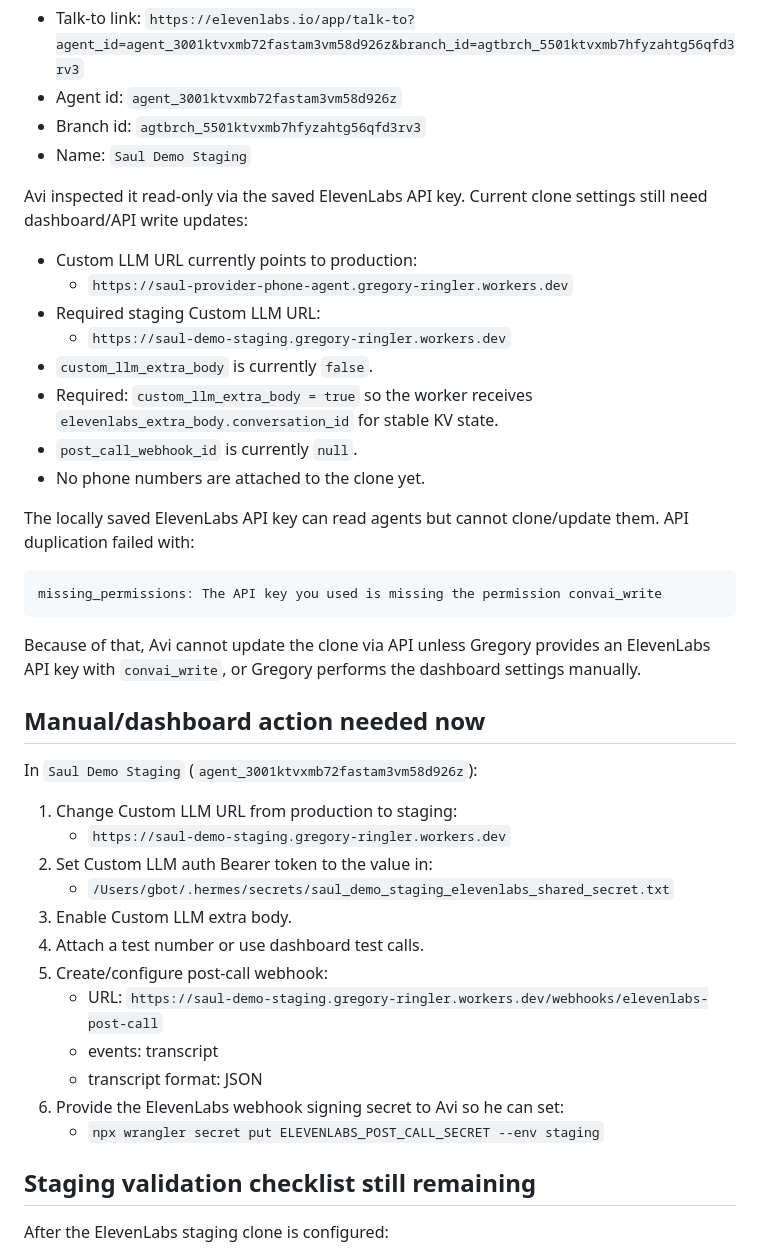
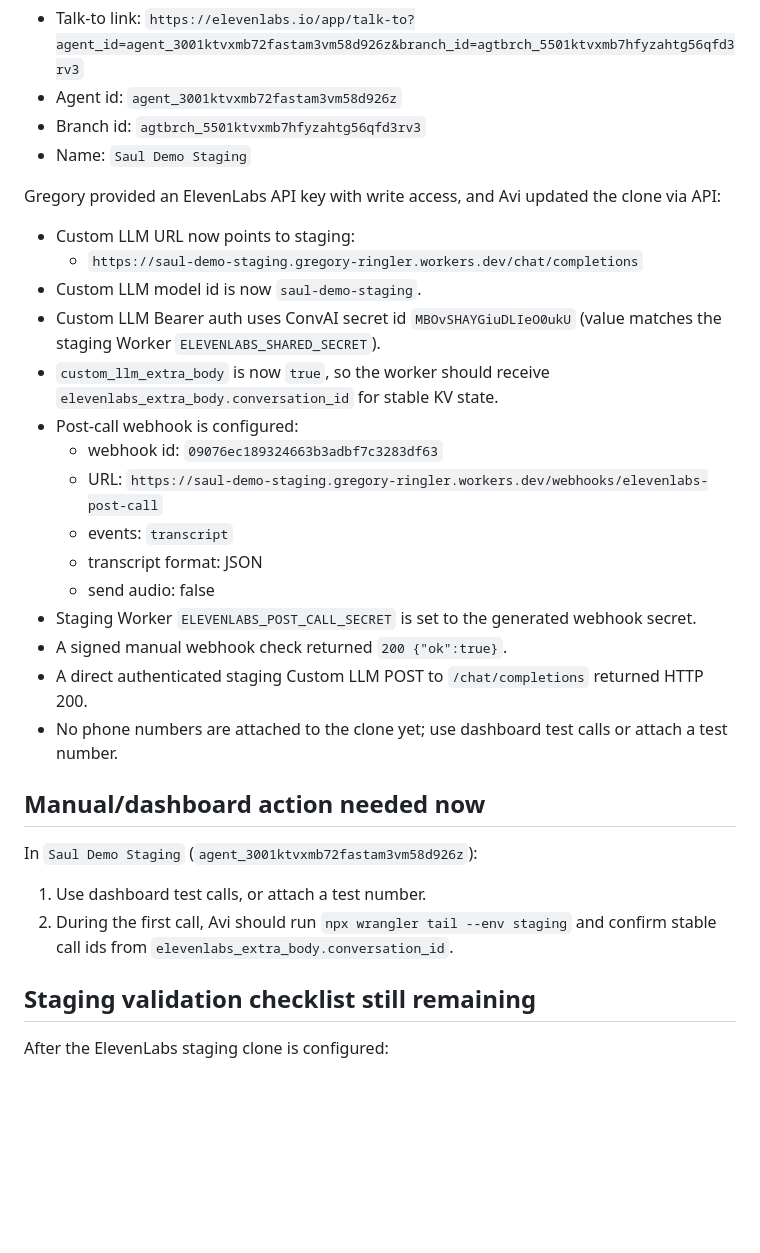
Before and after one commit to exotiq-ai/lead-gen-saul, a Markdown page: docs/ask-saul-demo-mode-staging-handoff.md, the part around the change. GitHub-like rendering; blank space fills up the shorter version.

Commit message:
docs: mark ElevenLabs staging configured

````diff
--- a/docs/ask-saul-demo-mode-staging-handoff.md
+++ b/docs/ask-saul-demo-mode-staging-handoff.md
@@ -68,41 +68,30 @@ Gregory created the staging clone:
 - Branch id: `agtbrch_5501ktvxmb7hfyzahtg56qfd3rv3`
 - Name: `Saul Demo Staging`
 
-Avi inspected it read-only via the saved ElevenLabs API key. Current clone settings still need dashboard/API write updates:
+Gregory provided an ElevenLabs API key with write access, and Avi updated the clone via API:
 
-- Custom LLM URL currently points to production:
-  - `https://saul-provider-phone-agent.gregory-ringler.workers.dev`
-- Required staging Custom LLM URL:
-  - `https://saul-demo-staging.gregory-ringler.workers.dev`
-- `custom_llm_extra_body` is currently `false`.
-- Required: `custom_llm_extra_body = true` so the worker receives `elevenlabs_extra_body.conversation_id` for stable KV state.
-- `post_call_webhook_id` is currently `null`.
-- No phone numbers are attached to the clone yet.
-
-The locally saved ElevenLabs API key can read agents but cannot clone/update them. API duplication failed with:
-
-```text
-missing_permissions: The API key you used is missing the permission convai_write
-```
-
-Because of that, Avi cannot update the clone via API unless Gregory provides an ElevenLabs API key with `convai_write`, or Gregory performs the dashboard settings manually.
+- Custom LLM URL now points to staging:
+  - `https://saul-demo-staging.gregory-ringler.workers.dev/chat/completions`
+- Custom LLM model id is now `saul-demo-staging`.
+- Custom LLM Bearer auth uses ConvAI secret id `MBOvSHAYGiuDLIeO0ukU` (value matches the staging Worker `ELEVENLABS_SHARED_SECRET`).
+- `custom_llm_extra_body` is now `true`, so the worker should receive `elevenlabs_extra_body.conversation_id` for stable KV state.
+- Post-call webhook is configured:
+  - webhook id: `09076ec189324663b3adbf7c3283df63`
+  - URL: `https://saul-demo-staging.gregory-ringler.workers.dev/webhooks/elevenlabs-post-call`
+  - events: `transcript`
+  - transcript format: JSON
+  - send audio: false
+- Staging Worker `ELEVENLABS_POST_CALL_SECRET` is set to the generated webhook secret.
+- A signed manual webhook check returned `200 {"ok":true}`.
+- A direct authenticated staging Custom LLM POST to `/chat/completions` returned HTTP 200.
+- No phone numbers are attached to the clone yet; use dashboard test calls or attach a test number.
 
 ## Manual/dashboard action needed now
 
 In `Saul Demo Staging` (`agent_3001ktvxmb72fastam3vm58d926z`):
 
-1. Change Custom LLM URL from production to staging:
-   - `https://saul-demo-staging.gregory-ringler.workers.dev`
-2. Set Custom LLM auth Bearer token to the value in:
-   - `/Users/gbot/.hermes/secrets/saul_demo_staging_elevenlabs_shared_secret.txt`
-3. Enable Custom LLM extra body.
-4. Attach a test number or use dashboard test calls.
-5. Create/configure post-call webhook:
-   - URL: `https://saul-demo-staging.gregory-ringler.workers.dev/webhooks/elevenlabs-post-call`
-   - events: transcript
-   - transcript format: JSON
-6. Provide the ElevenLabs webhook signing secret to Avi so he can set:
-   - `npx wrangler secret put ELEVENLABS_POST_CALL_SECRET --env staging`
+1. Use dashboard test calls, or attach a test number.
+2. During the first call, Avi should run `npx wrangler tail --env staging` and confirm stable call ids from `elevenlabs_extra_body.conversation_id`.
 
 ## Staging validation checklist still remaining
 
````
